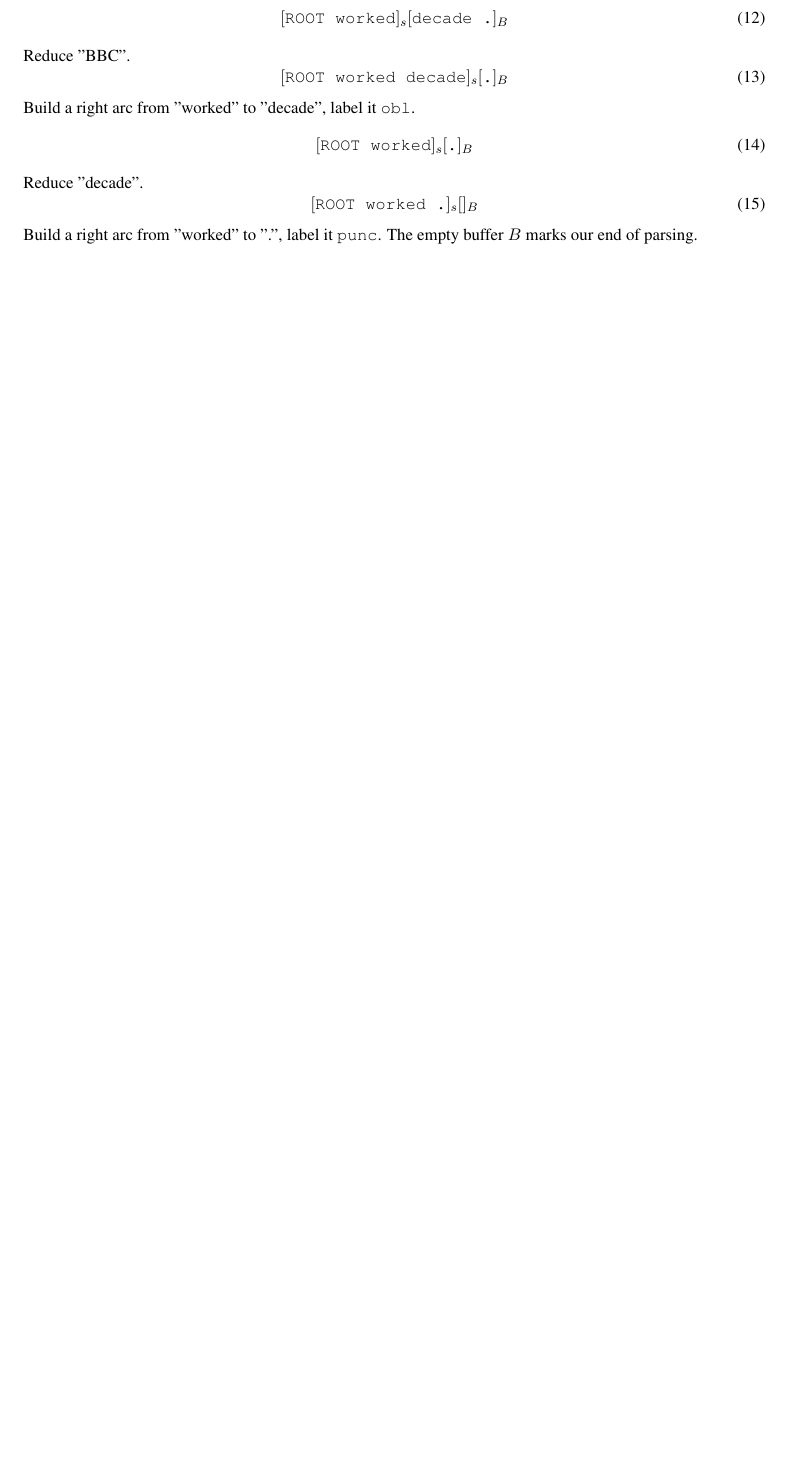
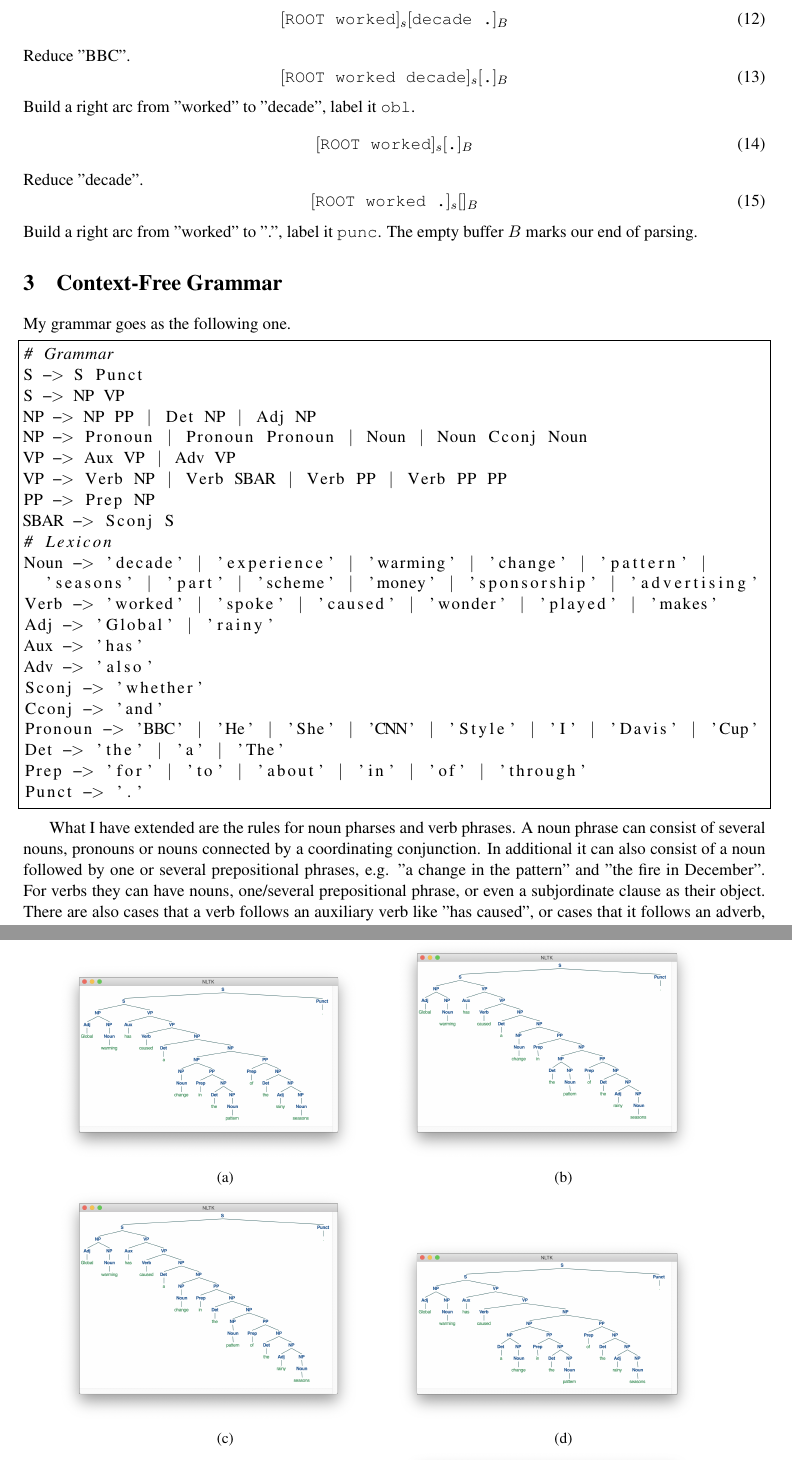
Before and after one commit to chenshifei/NLP_assignments, a LaTeX problem sheet (assignment_3/shifei_chen_assignment_3.tex): part of page 3 of 3 before the commit and two parts of pages 3 and 4 of 6 after it, the two joined at a grey line, cut so that both start at the same text, the shorter picture padded with empty space. Compiled offline with pdfLaTeX.

Commit message:
Add assignment 3

```diff
--- a/assignment_3/shifei_chen_assignment_3.tex
+++ b/assignment_3/shifei_chen_assignment_3.tex
@@ -4,8 +4,10 @@
 \documentclass[11pt]{article} % documenttype: article
 \usepackage[top=20mm,left=20mm,right=20mm,bottom=15mm,headsep=15pt,footskip=15pt,a4paper]{geometry} % customize margins
 \usepackage{times} % fonttype
+\usepackage{listings}
 \usepackage{csquotes}
 \usepackage{graphicx}
+\usepackage{subcaption}
 \usepackage[backend=bibtex, sorting=none]{biblatex}
 
 \addbibresource{shifei_chen_assignment_3.bib}
@@ -144,3 +147,55 @@ Reduce "decade".
 \end{equation}
 Build a right arc from "worked" to ".", label it \texttt{punc}. The empty buffer $B$ marks our end of parsing.
 
+\section{Context-Free Grammar}
+
+My grammar goes as the following one.
+
+\begin{lstlisting}[language=Python, frame=single, showstringspaces=false]
+# Grammar
+S -> S Punct
+S -> NP VP
+NP -> NP PP | Det NP | Adj NP
+NP -> Pronoun | Pronoun Pronoun | Noun | Noun Cconj Noun
+VP -> Aux VP | Adv VP
+VP -> Verb NP | Verb SBAR | Verb PP | Verb PP PP
+PP -> Prep NP
+SBAR -> Sconj S
+# Lexicon
+Noun -> 'decade' | 'experience' | 'warming' | 'change' | 'pattern' |
+  'seasons' | 'part' | 'scheme' | 'money' | 'sponsorship' | 'advertising'
+Verb -> 'worked' | 'spoke' | 'caused' | 'wonder' | 'played' | 'makes'
+Adj -> 'Global' | 'rainy'
+Aux -> 'has'
+Adv -> 'also'
+Sconj -> 'whether'
+Cconj -> 'and'
+Pronoun -> 'BBC' | 'He' | 'She' | 'CNN' | 'Style' | 'I' | 'Davis' | 'Cup'
+Det -> 'the' | 'a' | 'The'
+Prep -> 'for' | 'to' | 'about' | 'in' | 'of' | 'through'
+Punct -> '.'
+\end{lstlisting}
+
+What I have extended are the rules for noun pharses and verb phrases. A noun phrase can consist of several nouns, pronouns or nouns connected by a coordinating conjunction. In additional it can also consist of a noun followed by one or several prepositional phrases, e.g. "a change in the pattern" and "the fire in December". For verbs they can have nouns, one/several prepositional phrase, or even a subjordinate clause as their object. There are also cases that a verb follows an auxiliary verb like "has caused", or cases that it follows an adverb, like "also wonder", even thought some may argue that the adverb "also" in this case should not be a part of the verb phrase because it modifies the whole sentence, not only the verb.
+
+\begin{figure}[p]
+  \centering
+  \begin{subfigure}{0.45\textwidth}
+    \includegraphics[width=0.9\linewidth]{images/figure_cfg_tree_1.png}
+    \caption{}
+  \end{subfigure}
+  \begin{subfigure}{0.45\textwidth}
+    \includegraphics[width=0.9\linewidth]{images/figure_cfg_tree_2.png}
+    \caption{}
+  \end{subfigure}
+
+  \begin{subfigure}{0.45\textwidth}
+    \includegraphics[width=0.9\linewidth]{images/figure_cfg_tree_3.png}
+    \caption{}
+    \label{fig2:golden}
+  \end{subfigure}
+  \begin{subfigure}{0.45\textwidth}
+    \includegraphics[width=0.9\linewidth]{images/figure_cfg_tree_4.png}
+    \caption{}
+    \label{fig2:doublepponchange}
+  \end{subfigure}
```
Also changed, not shown: assignment_3/shifei_chen_assignment_3.bib (+13 -0 lines), assignment_3/images/figure_cfg_tree_1.png (added), assignment_3/images/figure_cfg_tree_2.png (added), assignment_3/images/figure_cfg_tree_3.png (added), assignment_3/images/figure_cfg_tree_4.png (added), assignment_3/images/figure_cfg_tree_5.png (added), assignment_3/images/figure_cfg_tree_6.png (added), assignment_3/images/figure_cfg_tree_7.png (added), assignment_3/images/figure_cyk.png (added), assignment_3/shifei_chen_assignment_3.pdf, assignment_3/shifei_chen_assignment_3.tex (46 more changed lines).
